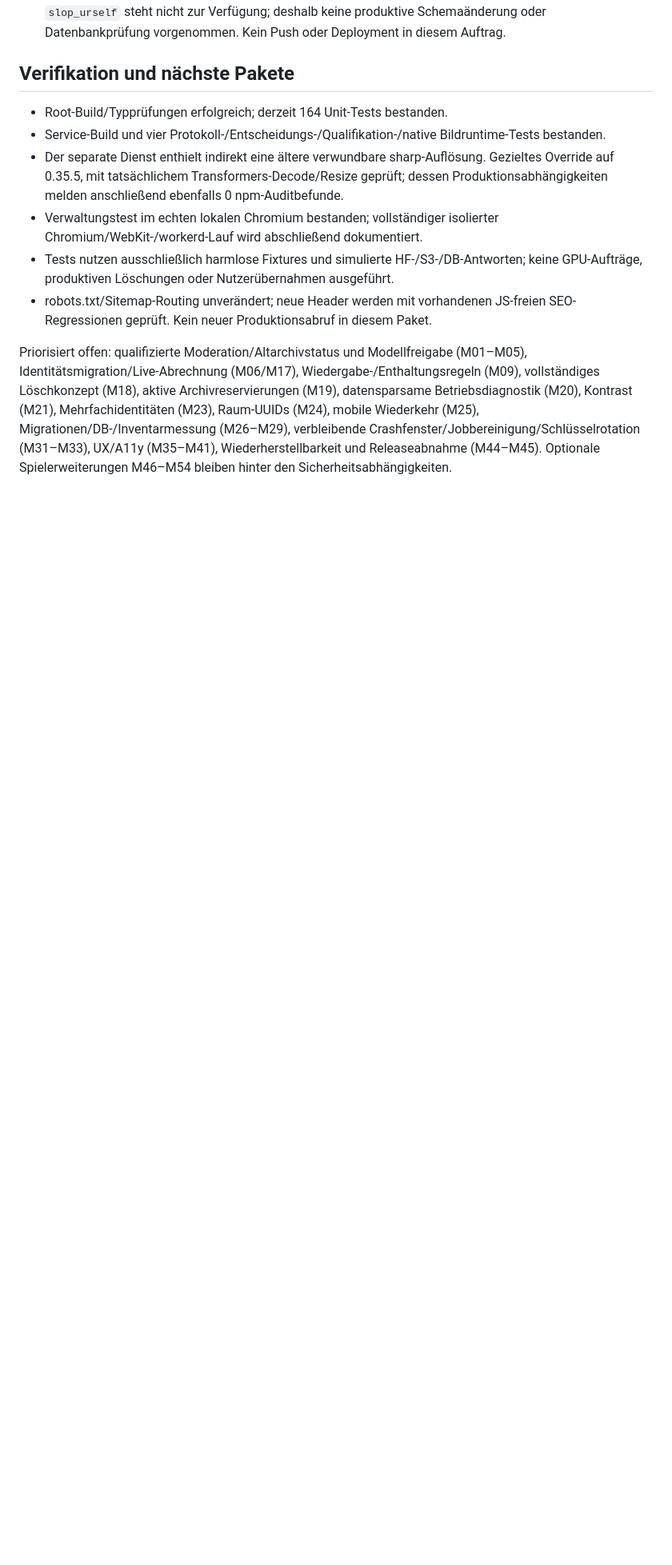
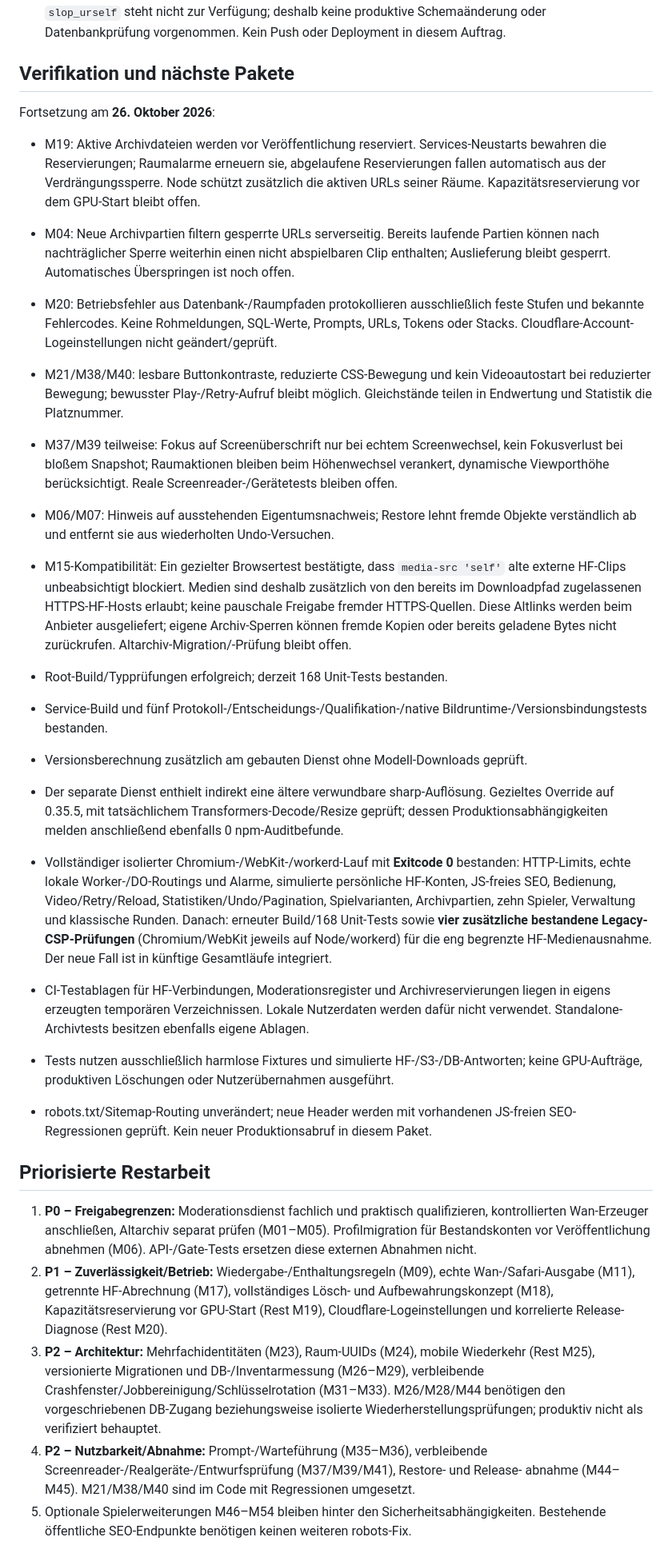
Before and after one commit to manuelk2607/Slop_Urself, a Markdown page: docs/IMPLEMENTATION-2026-10-25.md, the part around one of its changes. Shown at 80% size. Rendered like a GitHub page; blank space fills up the shorter version.

Commit message:
docs: record audit remediation results and prioritized remaining work

```diff
--- a/docs/IMPLEMENTATION-2026-10-25.md
+++ b/docs/IMPLEMENTATION-2026-10-25.md
@@ -67,23 +76,71 @@ reale Löschwirkung beim Hoster. Bis dahin keine semantische Schutzwirkung behau
 
 ## Verifikation und nächste Pakete
 
-- Root-Build/Typprüfungen erfolgreich; derzeit 164 Unit-Tests bestanden.
-- Service-Build und vier Protokoll-/Entscheidungs-/Qualifikation-/native Bildruntime-Tests bestanden.
+Fortsetzung am **26. Oktober 2026**:
+
+- M19: Aktive Archivdateien werden vor Veröffentlichung reserviert. Services-Neustarts
+  bewahren die Reservierungen; Raumalarme erneuern sie, abgelaufene Reservierungen
+  fallen automatisch aus der Verdrängungssperre. Node schützt zusätzlich die aktiven
+  URLs seiner Räume. Kapazitätsreservierung vor dem GPU-Start bleibt offen.
+- M04: Neue Archivpartien filtern gesperrte URLs serverseitig. Bereits laufende
+  Partien können nach nachträglicher Sperre weiterhin einen nicht abspielbaren Clip
+  enthalten; Auslieferung bleibt gesperrt. Automatisches Überspringen ist noch offen.
+- M20: Betriebsfehler aus Datenbank-/Raumpfaden protokollieren ausschließlich feste
+  Stufen und bekannte Fehlercodes. Keine Rohmeldungen, SQL-Werte, Prompts, URLs,
+  Tokens oder Stacks. Cloudflare-Account-Logeinstellungen nicht geändert/geprüft.
+- M21/M38/M40: lesbare Buttonkontraste, reduzierte CSS-Bewegung und kein Videoautostart
+  bei reduzierter Bewegung; bewusster Play-/Retry-Aufruf bleibt möglich. Gleichstände
+  teilen in Endwertung und Statistik die Platznummer.
+- M37/M39 teilweise: Fokus auf Screenüberschrift nur bei echtem Screenwechsel, kein
+  Fokusverlust bei bloßem Snapshot; Raumaktionen bleiben beim Höhenwechsel verankert,
+  dynamische Viewporthöhe berücksichtigt. Reale Screenreader-/Gerätetests bleiben offen.
+- M06/M07: Hinweis auf ausstehenden Eigentumsnachweis; Restore lehnt fremde Objekte
+  verständlich ab und entfernt sie aus wiederholten Undo-Versuchen.
+- M15-Kompatibilität: Ein gezielter Browsertest bestätigte, dass `media-src 'self'`
+  alte externe HF-Clips unbeabsichtigt blockiert. Medien sind deshalb zusätzlich
+  von den bereits im Downloadpfad zugelassenen HTTPS-HF-Hosts erlaubt; keine
+  pauschale Freigabe fremder HTTPS-Quellen. Diese Altlinks werden beim Anbieter
+  ausgeliefert; eigene Archiv-Sperren können fremde Kopien oder bereits geladene
+  Bytes nicht zurückrufen. Altarchiv-Migration/-Prüfung bleibt offen.
+
+- Root-Build/Typprüfungen erfolgreich; derzeit 168 Unit-Tests bestanden.
+- Service-Build und fünf Protokoll-/Entscheidungs-/Qualifikation-/native Bildruntime-/Versionsbindungstests bestanden.
+- Versionsberechnung zusätzlich am gebauten Dienst ohne Modell-Downloads geprüft.
 - Der separate Dienst enthielt indirekt eine ältere verwundbare sharp-Auflösung.
   Gezieltes Override auf 0.35.5, mit tatsächlichem Transformers-Decode/Resize geprüft;
   dessen Produktionsabhängigkeiten melden anschließend ebenfalls 0 npm-Auditbefunde.
-- Verwaltungstest im echten lokalen Chromium bestanden; vollständiger isolierter
-  Chromium/WebKit-/workerd-Lauf wird abschließend dokumentiert.
+- Vollständiger isolierter Chromium-/WebKit-/workerd-Lauf mit **Exitcode 0** bestanden:
+  HTTP-Limits, echte lokale Worker-/DO-Routings und Alarme, simulierte persönliche
+  HF-Konten, JS-freies SEO, Bedienung, Video/Retry/Reload, Statistiken/Undo/Pagination,
+  Spielvarianten, Archivpartien, zehn Spieler, Verwaltung und klassische Runden.
+  Danach: erneuter Build/168 Unit-Tests sowie **vier zusätzliche bestandene
+  Legacy-CSP-Prüfungen** (Chromium/WebKit jeweils auf Node/workerd) für die eng
+  begrenzte HF-Medienausnahme. Der neue Fall ist in künftige Gesamtläufe integriert.
+- CI-Testablagen für HF-Verbindungen, Moderationsregister und Archivreservierungen
+  liegen in eigens erzeugten temporären Verzeichnissen. Lokale Nutzerdaten werden
+  dafür nicht verwendet. Standalone-Archivtests besitzen ebenfalls eigene Ablagen.
 - Tests nutzen ausschließlich harmlose Fixtures und simulierte HF-/S3-/DB-Antworten;
   keine GPU-Aufträge, produktiven Löschungen oder Nutzerübernahmen ausgeführt.
 - robots.txt/Sitemap-Routing unverändert; neue Header werden mit vorhandenen
   JS-freien SEO-Regressionen geprüft. Kein neuer Produktionsabruf in diesem Paket.
 
-Priorisiert offen: qualifizierte Moderation/Altarchivstatus und Modellfreigabe
-(M01–M05), Identitätsmigration/Live-Abrechnung (M06/M17), Wiedergabe-/Enthaltungsregeln
-(M09), vollständiges Löschkonzept (M18), aktive Archivreservierungen (M19),
-datensparsame Betriebsdiagnostik (M20), Kontrast (M21), Mehrfachidentitäten (M23),
-Raum-UUIDs (M24), mobile Wiederkehr (M25), Migrationen/DB-/Inventarmessung (M26–M29),
-verbleibende Crashfenster/Jobbereinigung/Schlüsselrotation (M31–M33), UX/A11y
-(M35–M41), Wiederherstellbarkeit und Releaseabnahme (M44–M45). Optionale
-Spielerweiterungen M46–M54 bleiben hinter den Sicherheitsabhängigkeiten.
+## Priorisierte Restarbeit
+
+1. **P0 – Freigabegrenzen:** Moderationsdienst fachlich und praktisch qualifizieren,
+   kontrollierten Wan-Erzeuger anschließen, Altarchiv separat prüfen (M01–M05).
+   Profilmigration für Bestandskonten vor Veröffentlichung abnehmen (M06).
+   API-/Gate-Tests ersetzen diese externen Abnahmen nicht.
+2. **P1 – Zuverlässigkeit/Betrieb:** Wiedergabe-/Enthaltungsregeln (M09), echte
+   Wan-/Safari-Ausgabe (M11), getrennte HF-Abrechnung (M17), vollständiges Lösch-
+   und Aufbewahrungskonzept (M18), Kapazitätsreservierung vor GPU-Start (Rest M19),
+   Cloudflare-Logeinstellungen und korrelierte Release-Diagnose (Rest M20).
+3. **P2 – Architektur:** Mehrfachidentitäten (M23), Raum-UUIDs (M24), mobile
+   Wiederkehr (Rest M25), versionierte Migrationen und DB-/Inventarmessung
+   (M26–M29), verbleibende Crashfenster/Jobbereinigung/Schlüsselrotation (M31–M33).
+   M26/M28/M44 benötigen den vorgeschriebenen DB-Zugang beziehungsweise isolierte
+   Wiederherstellungsprüfungen; produktiv nicht als verifiziert behauptet.
+4. **P2 – Nutzbarkeit/Abnahme:** Prompt-/Warteführung (M35–M36), verbleibende
+   Screenreader-/Realgeräte-/Entwurfsprüfung (M37/M39/M41), Restore- und Release-
+   abnahme (M44–M45). M21/M38/M40 sind im Code mit Regressionen umgesetzt.
+5. Optionale Spielerweiterungen M46–M54 bleiben hinter den Sicherheitsabhängigkeiten.
+   Bestehende öffentliche SEO-Endpunkte benötigen keinen weiteren robots-Fix.
```
Also changed, not shown: other parts of docs/IMPLEMENTATION-2026-10-25.md (+10 -1 lines), PROGRESS.md (+26 -11 lines).
